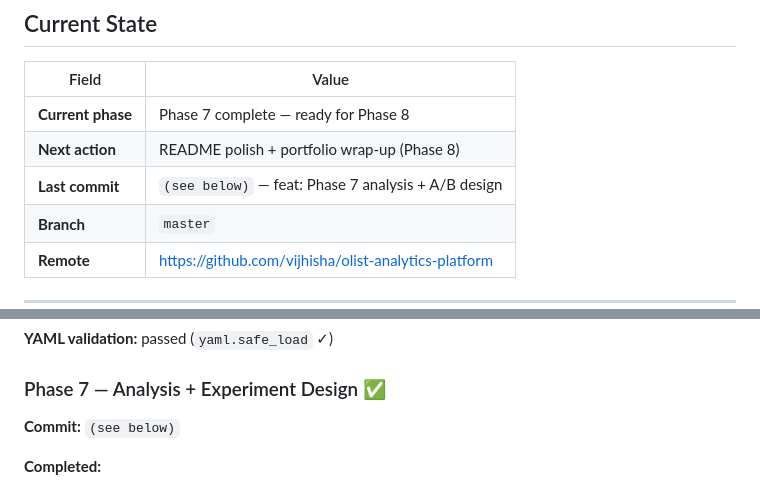
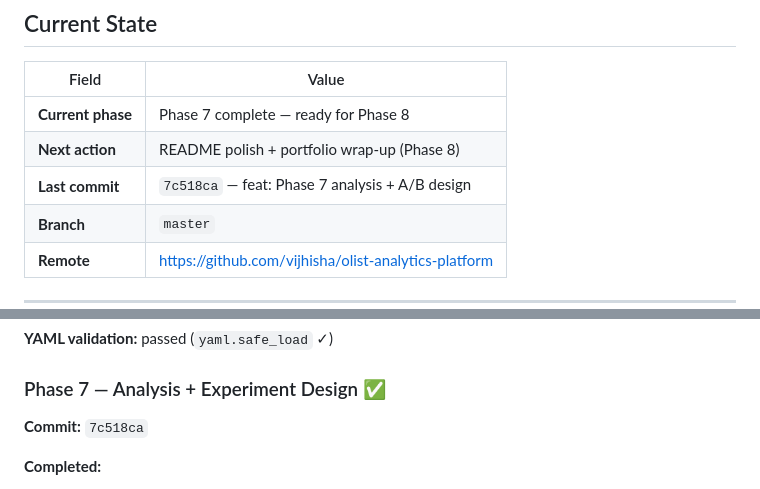
Before and after one commit to vijhisha/olist-analytics, a Markdown page: project_log.md, 2 parts joined by grey strips. Rendered like a GitHub page.

Commit message:
docs: update project_log — Phase 7 complete
Co-Authored-By: Claude Sonnet 4.6 <noreply@anthropic.com>

```diff
--- a/project_log.md
+++ b/project_log.md
@@ -10,7 +10,7 @@
 |---|---|
 | **Current phase** | Phase 7 complete — ready for Phase 8 |
 | **Next action** | README polish + portfolio wrap-up (Phase 8) |
-| **Last commit** | `(see below)` — feat: Phase 7 analysis + A/B design |
+| **Last commit** | `7c518ca` — feat: Phase 7 analysis + A/B design |
 | **Branch** | `master` |
 | **Remote** | https://github.com/vijhisha/olist-analytics-platform |
 
@@ -207,7 +207,7 @@ Run as two steps: `dbt build --exclude resource_type:snapshot` then `dbt snapsho
 **YAML validation:** passed (`yaml.safe_load` ✓)
 
 ### Phase 7 — Analysis + Experiment Design ✅
-**Commit:** `(see below)`
+**Commit:** `7c518ca`
 
 **Completed:**
 - `analysis/delivery_review_causal.ipynb` — 13-cell notebook, runs top to bottom
```
